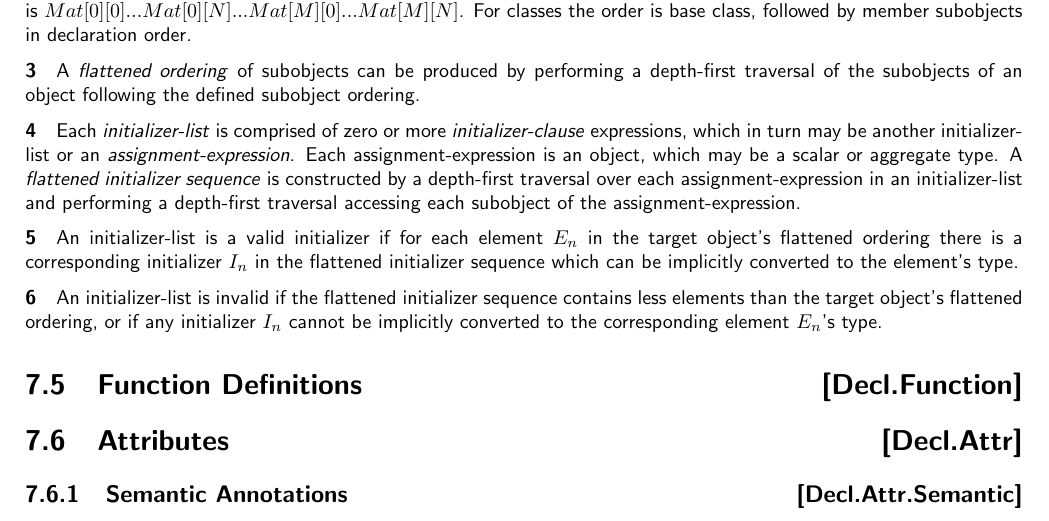
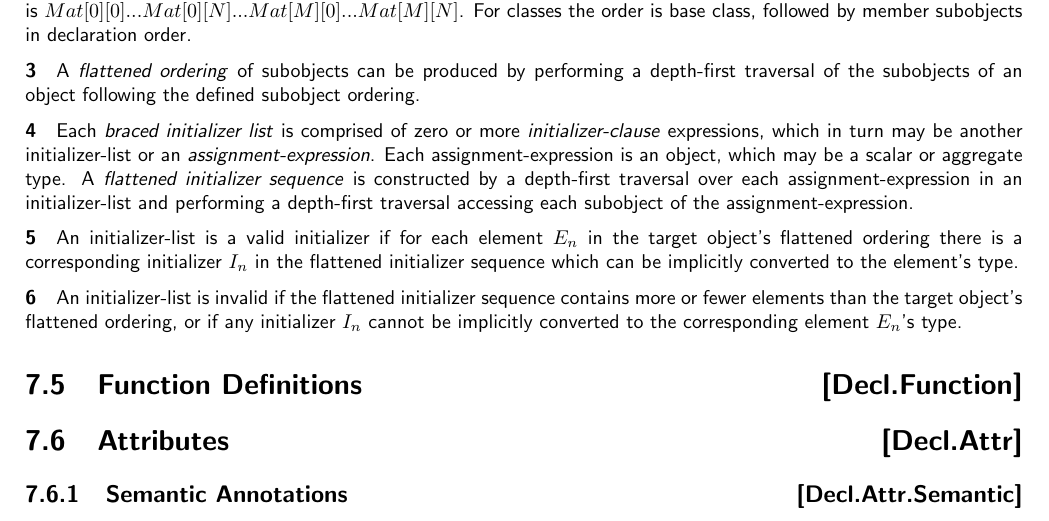
Before and after one commit to microsoft/hlsl-specs, a LaTeX thesis (specs/language/hlsl.tex, which reads specs/language/declarations.tex): part of page 32 of 44, cut so that both start at the same text. Compiled offline with pdfLaTeX.

Commit message:
Updates based on PR feedback.

```diff
--- a/specs/language/declarations.tex
+++ b/specs/language/declarations.tex
@@ -87,7 +87,7 @@ subobjects in declaration order.
 depth-first traversal of the subobjects of an object following the defined
 subobject ordering.
 
-\p Each \textit{initializer-list} is comprised of zero or more
+\p Each \textit{braced initializer list} is comprised of zero or more
 \textit{initializer-clause} expressions, which in turn may be another
 initializer-list or an \textit{assignment-expression}. Each
 assignment-expression is an object, which may be a scalar or aggregate type. A
@@ -101,9 +101,9 @@ in the flattened initializer sequence which can be implicitly converted to the
 element's type.
 
 \p An initializer-list is invalid if the flattened initializer sequence contains
-less elements than the target object's flattened ordering, or if any initializer
-\(I_n\) cannot be implicitly converted to the corresponding element \(E_n\)'s
-type.
+more or fewer elements than the target object's flattened ordering, or if any
+initializer \(I_n\) cannot be implicitly converted to the corresponding element
+\(E_n\)'s type.
 
 \Sec{Function Definitions}{Decl.Function}
 \Sec{Attributes}{Decl.Attr}
```
